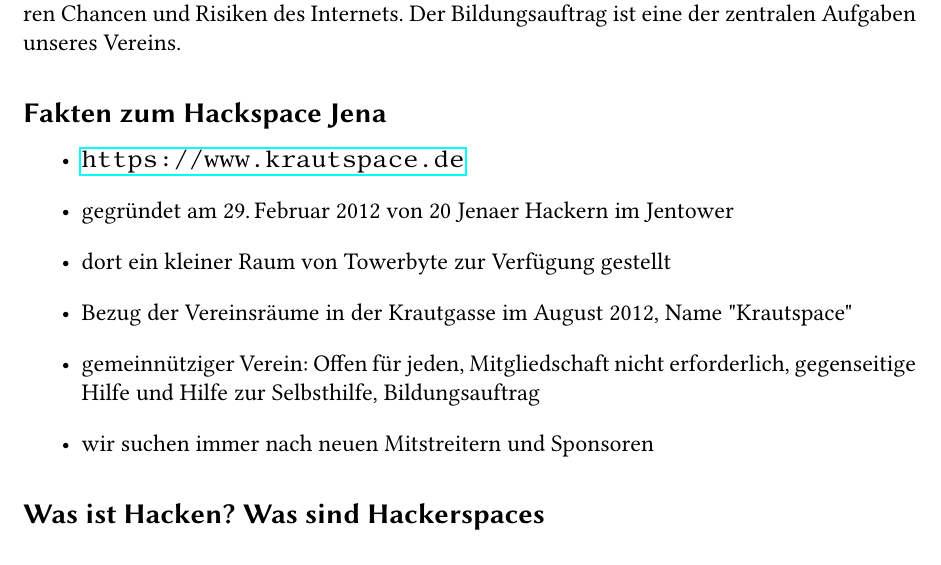
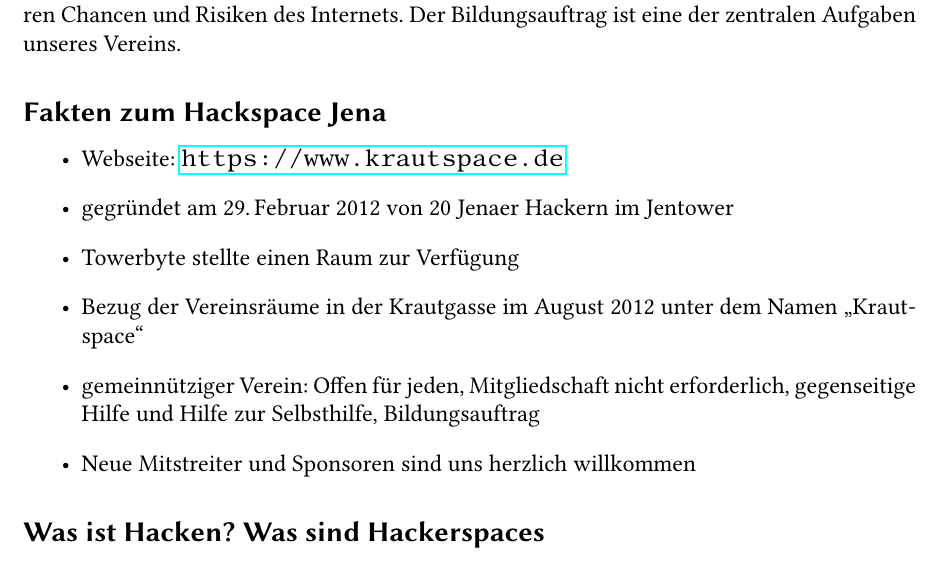
Before and after one commit to frlan/dokumente, a LaTeX document (Materialien/handout/handout.tex): part of page 1 of 2, cut so that both start at the same text. Compiled offline with pdfLaTeX.

Commit message:
Fakten etwas überarbeitet

```diff
--- a/Materialien/handout/handout.tex
+++ b/Materialien/handout/handout.tex
@@ -20,6 +20,7 @@
 %\usepackage{tikz}
 %\usetikzlibrary{trees,arrows,decorations,matrix}
 \usepackage{libertine}
+\usepackage{csquotes}
 
 % Zeilenabstand zwischen den Items verringern:
 %\newcommand{\itemlinespace}{\setlength{\itemsep}{1pt}}
@@ -34,16 +35,15 @@
 Aufgaben unseres Vereins.
 
 \subsection*{Fakten zum Hackspace Jena}
-
-
 \begin{itemize}
 %\itemlinespace{}
-\item \url{https://www.krautspace.de}
+\item Webseite: \url{https://www.krautspace.de}
 \item gegründet am 29.\,Februar~2012 von 20~Jenaer Hackern im Jentower
-\item dort ein kleiner Raum von Towerbyte zur Verfügung gestellt
-\item Bezug der Vereinsräume in der Krautgasse im August 2012, Name "Krautspace"
+\item Towerbyte stellte einen Raum zur Verfügung
+\item Bezug der Vereinsräume in der Krautgasse im August 2012 unter
+  dem Namen \enquote{Krautspace}
 \item gemeinnütziger Verein: Offen für jeden, Mitgliedschaft nicht erforderlich, gegenseitige Hilfe und Hilfe zur Selbsthilfe, Bildungsauftrag
-\item wir suchen immer nach neuen Mitstreitern und Sponsoren
+\item Neue Mitstreiter und Sponsoren sind uns herzlich willkommen
 \end{itemize}
 \subsection*{Was ist Hacken? Was sind Hackerspaces}
 \begin{itemize}
```
